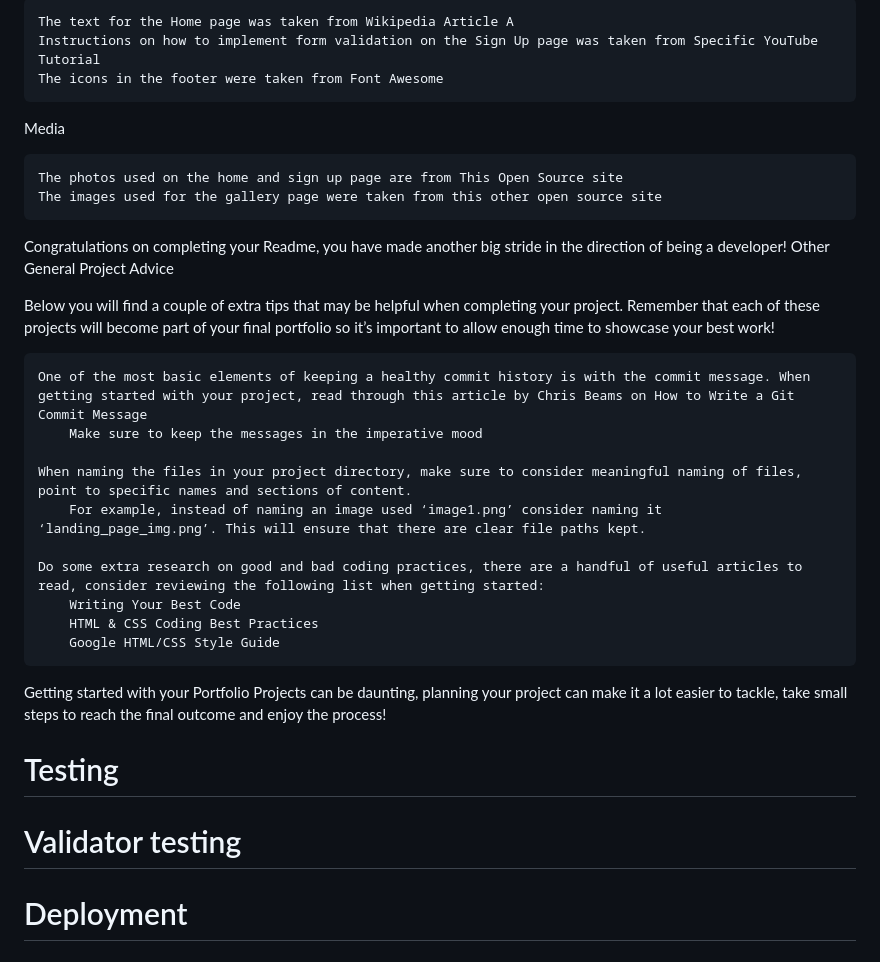
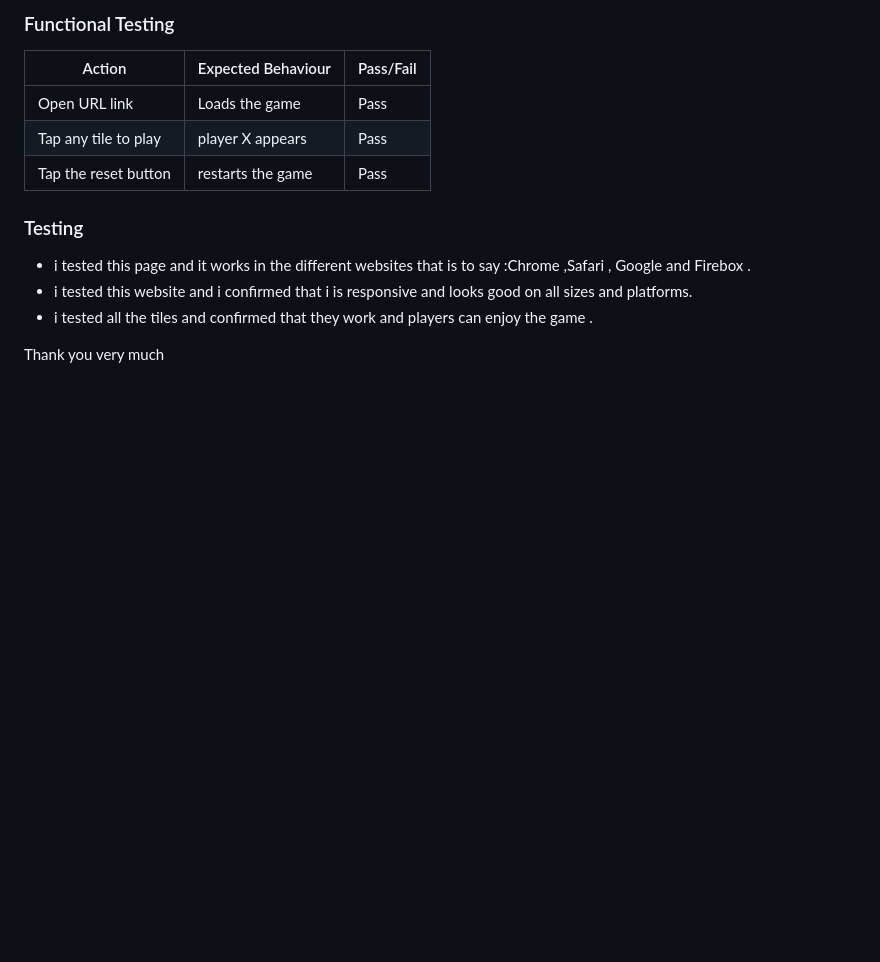
Before and after one commit to Paula2416/TTT-s, a Markdown page: README.md, the part around one of its changes. Drawn GitHub-style; blank space fills up the shorter version.

```diff
--- a/README.md
+++ b/README.md
@@ -59,30 +55,15 @@ Content
 
-    The text for the Home page was taken from Wikipedia Article A
-    Instructions on how to implement form validation on the Sign Up page was taken from Specific YouTube Tutorial
-    The icons in the footer were taken from Font Awesome
+### Functional Testing
+| Action              |Expected  Behaviour    | Pass/Fail|
+| --------------------| ----------------------| ---------|
+|Open URL link        | Loads the game        |  Pass    |
+|Tap any tile to play | player X appears      | Pass     |
+|Tap the reset button | restarts the game     |  Pass    |
 
-Media
+### Testing
 
-    The photos used on the home and sign up page are from This Open Source site
-    The images used for the gallery page were taken from this other open source site
+* i tested this page and it works in the different websites that is to say :Chrome ,Safari , Google and Firebox .
+* i tested this website and i confirmed that i is responsive and looks good on all sizes and platforms.
+* i tested all the tiles and confirmed that they work and players can enjoy the game .
 
-Congratulations on completing your Readme, you have made another big stride in the direction of being a developer!
-Other General Project Advice
-
-Below you will find a couple of extra tips that may be helpful when completing your project. Remember that each of these projects will become part of your final portfolio so it’s important to allow enough time to showcase your best work!
-
-    One of the most basic elements of keeping a healthy commit history is with the commit message. When getting started with your project, read through this article by Chris Beams on How to Write a Git Commit Message
-        Make sure to keep the messages in the imperative mood
-
-    When naming the files in your project directory, make sure to consider meaningful naming of files, point to specific names and sections of content.
-        For example, instead of naming an image used ‘image1.png’ consider naming it ‘landing_page_img.png’. This will ensure that there are clear file paths kept.
-
-    Do some extra research on good and bad coding practices, there are a handful of useful articles to read, consider reviewing the following list when getting started:
-        Writing Your Best Code
-        HTML & CSS Coding Best Practices
-        Google HTML/CSS Style Guide
-
-Getting started with your Portfolio Projects can be daunting, planning your project can make it a lot easier to tackle, take small steps to reach the final outcome and enjoy the process!
-# Testing
-# Validator testing
-# Deployment
+Thank you very much
```
Also changed, not shown: other parts of README.md (+25 -29 lines), image-3.png (added), image-4.png (added), image-5.png (added), image-6.png (added).
